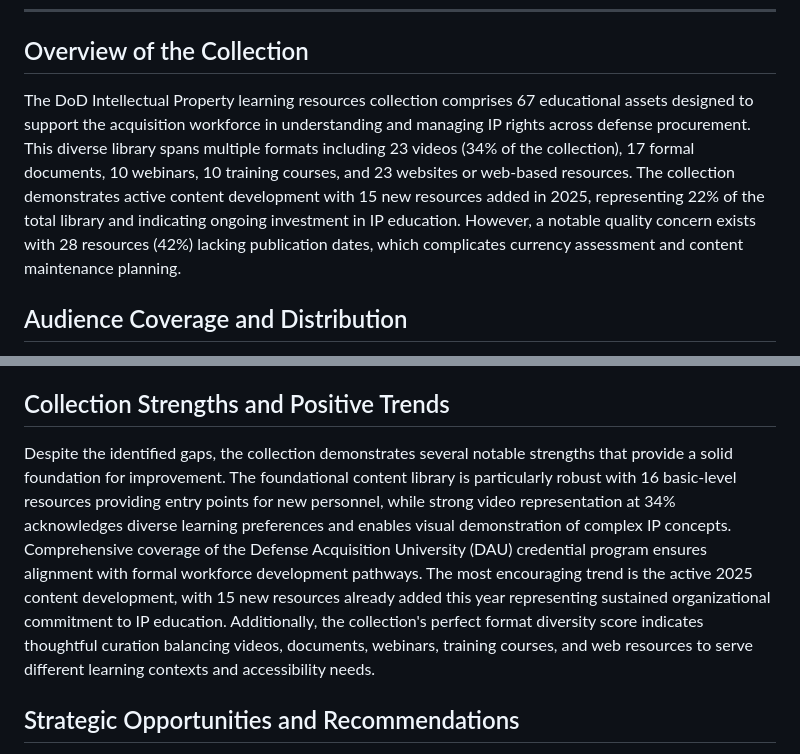
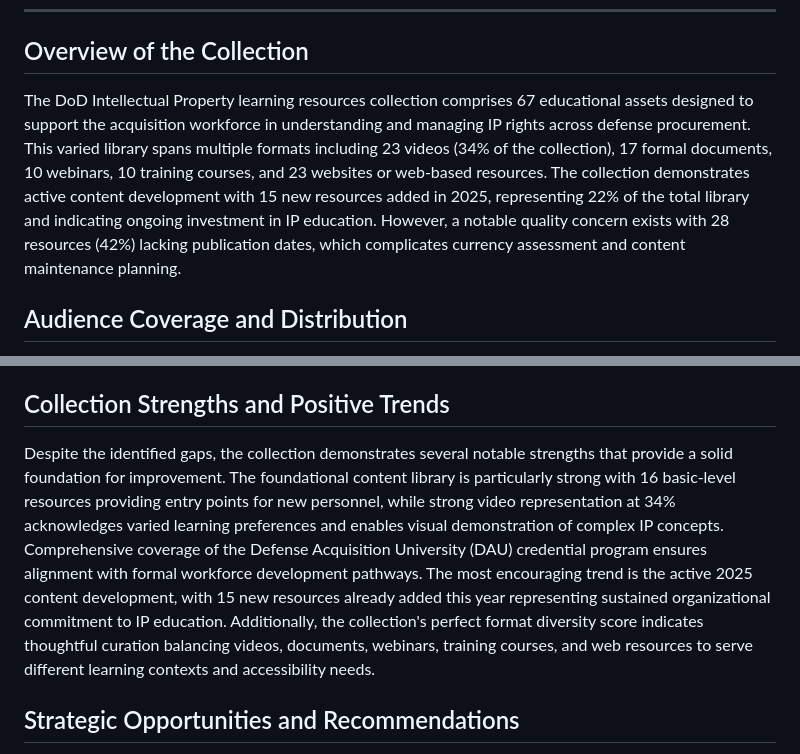
Before and after one commit to charlesmartinedd/dod-ip-learning-dashboard, a Markdown page: IP_RESOURCES_ANALYSIS.md, 2 parts joined by grey strips. Drawn GitHub-style.

Commit message:
Remove remaining 'robust' and 'diverse' from analysis doc
🤖 Generated with [Claude Code](https://claude.com/claude-code)

Co-Authored-By: Claude Opus 4.5 <noreply@anthropic.com>

```diff
--- a/IP_RESOURCES_ANALYSIS.md
+++ b/IP_RESOURCES_ANALYSIS.md
@@ -8,7 +8,7 @@
 
 ## Overview of the Collection
 
-The DoD Intellectual Property learning resources collection comprises 67 educational assets designed to support the acquisition workforce in understanding and managing IP rights across defense procurement. This diverse library spans multiple formats including 23 videos (34% of the collection), 17 formal documents, 10 webinars, 10 training courses, and 23 websites or web-based resources. The collection demonstrates active content development with 15 new resources added in 2025, representing 22% of the total library and indicating ongoing investment in IP education. However, a notable quality concern exists with 28 resources (42%) lacking publication dates, which complicates currency assessment and content maintenance planning.
+The DoD Intellectual Property learning resources collection comprises 67 educational assets designed to support the acquisition workforce in understanding and managing IP rights across defense procurement. This varied library spans multiple formats including 23 videos (34% of the collection), 17 formal documents, 10 webinars, 10 training courses, and 23 websites or web-based resources. The collection demonstrates active content development with 15 new resources added in 2025, representing 22% of the total library and indicating ongoing investment in IP education. However, a notable quality concern exists with 28 resources (42%) lacking publication dates, which complicates currency assessment and content maintenance planning.
 
 ## Audience Coverage and Distribution
 
@@ -28,7 +28,7 @@ Six strategic gaps have been identified with varying severity levels requiring d
 
 ## Collection Strengths and Positive Trends
 
-Despite the identified gaps, the collection demonstrates several notable strengths that provide a solid foundation for improvement. The foundational content library is particularly robust with 16 basic-level resources providing entry points for new personnel, while strong video representation at 34% acknowledges diverse learning preferences and enables visual demonstration of complex IP concepts. Comprehensive coverage of the Defense Acquisition University (DAU) credential program ensures alignment with formal workforce development pathways. The most encouraging trend is the active 2025 content development, with 15 new resources already added this year representing sustained organizational commitment to IP education. Additionally, the collection's perfect format diversity score indicates thoughtful curation balancing videos, documents, webinars, training courses, and web resources to serve different learning contexts and accessibility needs.
+Despite the identified gaps, the collection demonstrates several notable strengths that provide a solid foundation for improvement. The foundational content library is particularly strong with 16 basic-level resources providing entry points for new personnel, while strong video representation at 34% acknowledges varied learning preferences and enables visual demonstration of complex IP concepts. Comprehensive coverage of the Defense Acquisition University (DAU) credential program ensures alignment with formal workforce development pathways. The most encouraging trend is the active 2025 content development, with 15 new resources already added this year representing sustained organizational commitment to IP education. Additionally, the collection's perfect format diversity score indicates thoughtful curation balancing videos, documents, webinars, training courses, and web resources to serve different learning contexts and accessibility needs.
 
 ## Strategic Opportunities and Recommendations
 
```
